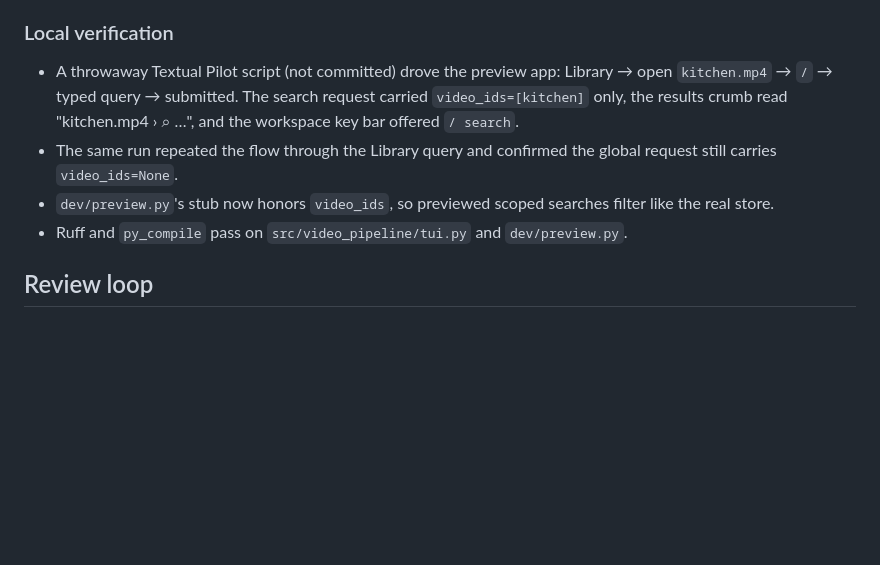
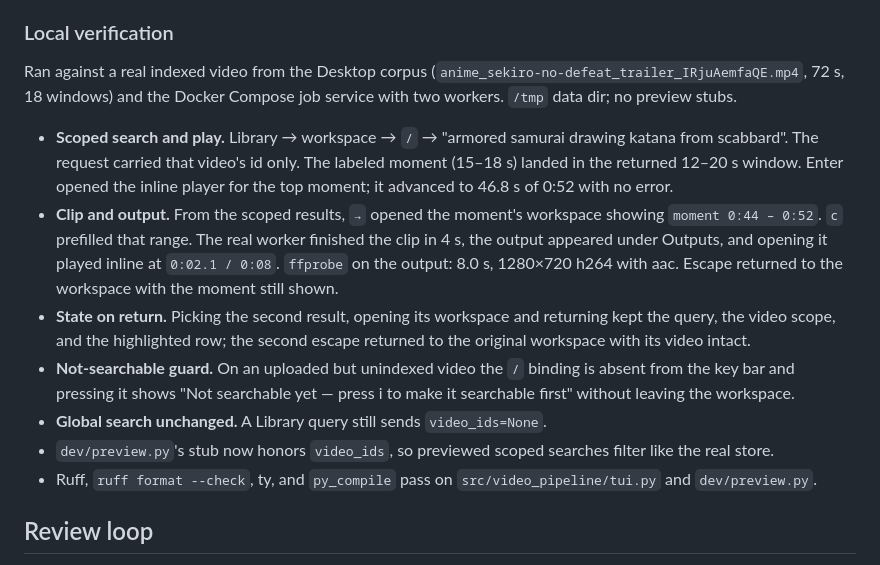
Before and after one commit to bamiboy237/reelcall, a Markdown page: plan.md, the part around the change. GitHub-like rendering; blank space fills up the shorter version.

Commit message:
Record real-video verification for per-video search
Verified the workspace flow against an indexed Desktop video and the
Docker Compose job service: scoped search returns the labeled moment,
inline playback advances, clip save produces an 8 s 1280x720 output
that plays inline, and navigation keeps scope, query and selection.

```diff
--- a/plan.md
+++ b/plan.md
@@ -1184,16 +1184,34 @@ yet, `/` points at `i` instead of opening a search that cannot work.
 
 ### Local verification
 
-- A throwaway Textual Pilot script (not committed) drove the preview app:
-  Library → open `kitchen.mp4` → `/` → typed query → submitted. The search
-  request carried `video_ids=[kitchen]` only, the results crumb read
-  "kitchen.mp4 › ⌕ …", and the workspace key bar offered `/ search`.
-- The same run repeated the flow through the Library query and confirmed
-  the global request still carries `video_ids=None`.
+Ran against a real indexed video from the Desktop corpus
+(`anime_sekiro-no-defeat_trailer_IRjuAemfaQE.mp4`, 72 s, 18 windows) and the
+Docker Compose job service with two workers. `/tmp` data dir; no preview
+stubs.
+
+- **Scoped search and play.** Library → workspace → `/` → "armored samurai
+drawing katana from scabbard". The request carried that video's id only.
+The labeled moment (15–18 s) landed in the returned 12–20 s window. Enter
+opened the inline player for the top moment; it advanced to 46.8 s of 0:52
+with no error.
+- **Clip and output.** From the scoped results, `→` opened the moment's
+workspace showing `moment 0:44 – 0:52`. `c` prefilled that range. The real
+worker finished the clip in 4 s, the output appeared under Outputs, and
+opening it played inline at `0:02.1 / 0:08`. `ffprobe` on the output: 8.0 s,
+1280×720 h264 with aac. Escape returned to the workspace with the moment
+still shown.
+- **State on return.** Picking the second result, opening its workspace and
+returning kept the query, the video scope, and the highlighted row; the
+second escape returned to the original workspace with its video intact.
+- **Not-searchable guard.** On an uploaded but unindexed video the `/`
+binding is absent from the key bar and pressing it shows "Not searchable
+yet — press i to make it searchable first" without leaving the workspace.
+- **Global search unchanged.** A Library query still sends
+`video_ids=None`.
 - `dev/preview.py`'s stub now honors `video_ids`, so previewed scoped
   searches filter like the real store.
-- Ruff and `py_compile` pass on `src/video_pipeline/tui.py` and
-  `dev/preview.py`.
+- Ruff, `ruff format --check`, ty, and `py_compile` pass on
+  `src/video_pipeline/tui.py` and `dev/preview.py`.
 
 ## Review loop
 
```
